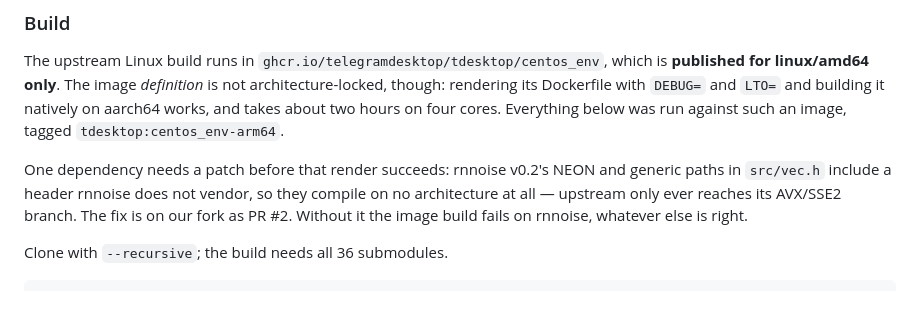
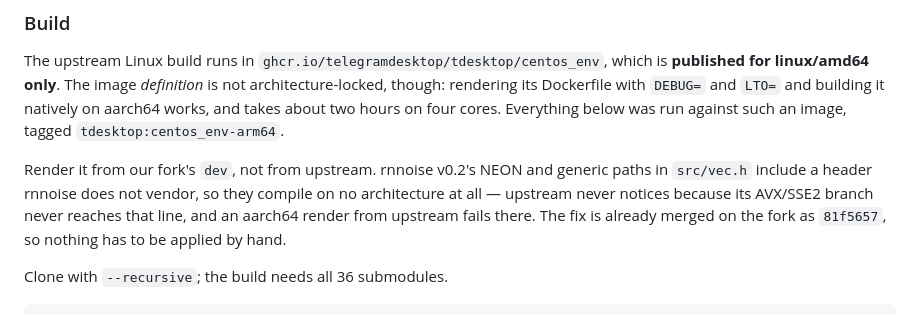
Before and after one commit to adambenhassen/telegram-server, a Markdown page: docs/clients.md, the part around the change. GitHub-like rendering.

Commit message:
docs(clients): render the image from the fork, not upstream
The rnnoise aarch64 fix is merged as 81f5657, so only an upstream
render still hits it.

Refs MAIN-267

```diff
--- a/docs/clients.md
+++ b/docs/clients.md
@@ -299,11 +299,12 @@ and building it natively on aarch64 works, and takes about two hours on four
 cores. Everything below was run against such an image, tagged
 `tdesktop:centos_env-arm64`.
 
-One dependency needs a patch before that render succeeds: rnnoise v0.2's NEON
-and generic paths in `src/vec.h` include a header rnnoise does not vendor, so
-they compile on no architecture at all — upstream only ever reaches its
-AVX/SSE2 branch. The fix is on our fork as PR #2. Without it the image build
-fails on rnnoise, whatever else is right.
+Render it from our fork's `dev`, not from upstream. rnnoise v0.2's NEON and
+generic paths in `src/vec.h` include a header rnnoise does not vendor, so they
+compile on no architecture at all — upstream never notices because its AVX/SSE2
+branch never reaches that line, and an aarch64 render from upstream fails there.
+The fix is already merged on the fork as `81f5657`, so nothing has to be applied
+by hand.
 
 Clone with `--recursive`; the build needs all 36 submodules.
 
```
